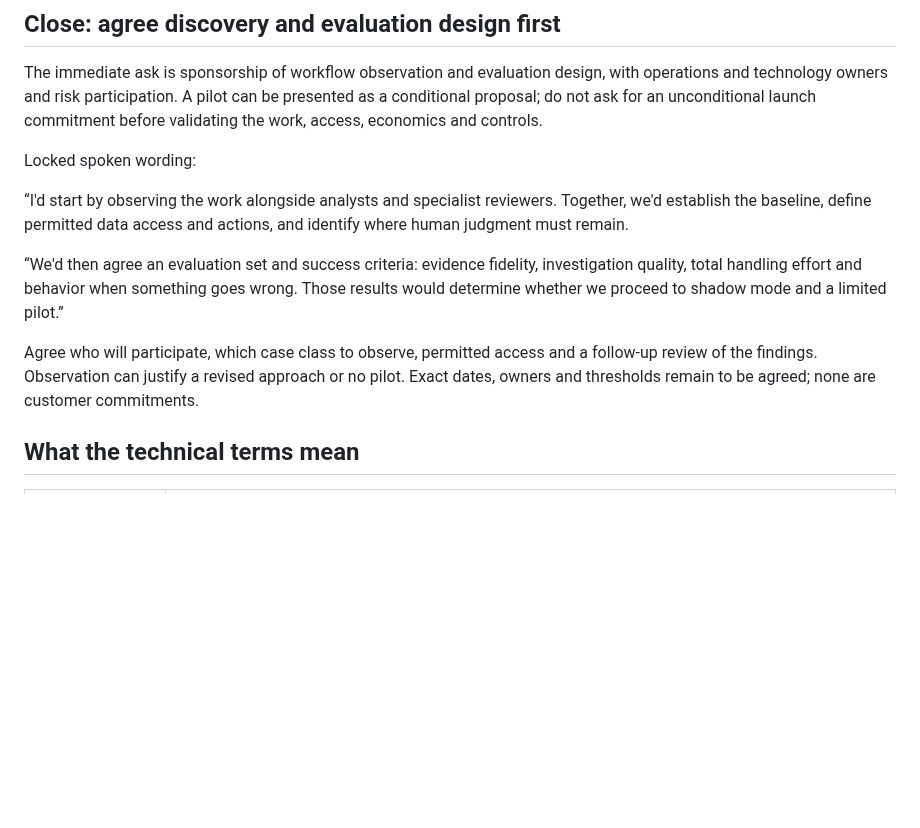
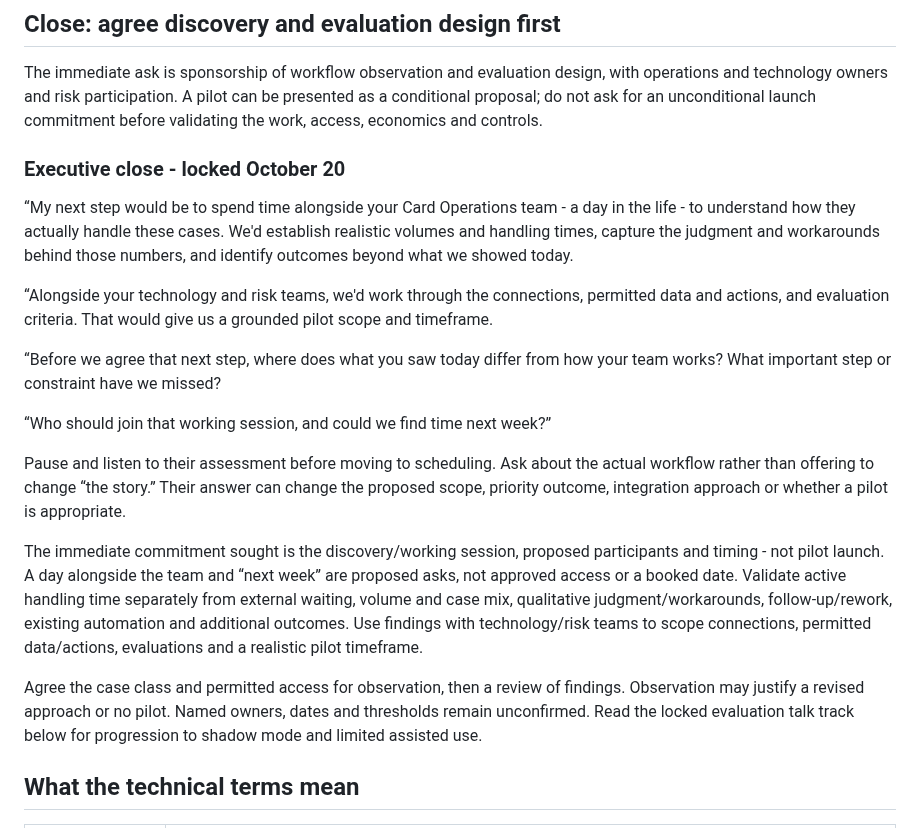
Before and after one commit to buildtheo/apex_demo, a Markdown page: docs/discovery-to-pilot.md, the part around the change. Drawn GitHub-style; blank space fills up the shorter version.

Commit message:
Lock executive close: observe Card Ops, validate workflow and agree discovery next step

```diff
--- a/docs/discovery-to-pilot.md
+++ b/docs/discovery-to-pilot.md
@@ -14,13 +14,21 @@ Let the customer identify the priority before proposing a target. Capacity is th
 
 The immediate ask is sponsorship of workflow observation and evaluation design, with operations and technology owners and risk participation. A pilot can be presented as a conditional proposal; do not ask for an unconditional launch commitment before validating the work, access, economics and controls.
 
-Locked spoken wording:
+### Executive close - locked October 20
 
-“I'd start by observing the work alongside analysts and specialist reviewers. Together, we'd establish the baseline, define permitted data access and actions, and identify where human judgment must remain.
+“My next step would be to spend time alongside your Card Operations team - a day in the life - to understand how they actually handle these cases. We'd establish realistic volumes and handling times, capture the judgment and workarounds behind those numbers, and identify outcomes beyond what we showed today.
 
-“We'd then agree an evaluation set and success criteria: evidence fidelity, investigation quality, total handling effort and behavior when something goes wrong. Those results would determine whether we proceed to shadow mode and a limited pilot.”
+“Alongside your technology and risk teams, we'd work through the connections, permitted data and actions, and evaluation criteria. That would give us a grounded pilot scope and timeframe.
 
-Agree who will participate, which case class to observe, permitted access and a follow-up review of the findings. Observation can justify a revised approach or no pilot. Exact dates, owners and thresholds remain to be agreed; none are customer commitments.
+“Before we agree that next step, where does what you saw today differ from how your team works? What important step or constraint have we missed?
+
+“Who should join that working session, and could we find time next week?”
+
+Pause and listen to their assessment before moving to scheduling. Ask about the actual workflow rather than offering to change “the story.” Their answer can change the proposed scope, priority outcome, integration approach or whether a pilot is appropriate.
+
+The immediate commitment sought is the discovery/working session, proposed participants and timing - not pilot launch. A day alongside the team and “next week” are proposed asks, not approved access or a booked date. Validate active handling time separately from external waiting, volume and case mix, qualitative judgment/workarounds, follow-up/rework, existing automation and additional outcomes. Use findings with technology/risk teams to scope connections, permitted data/actions, evaluations and a realistic pilot timeframe.
+
+Agree the case class and permitted access for observation, then a review of findings. Observation may justify a revised approach or no pilot. Named owners, dates and thresholds remain unconfirmed. Read the locked evaluation talk track below for progression to shadow mode and limited assisted use.
 
 ## What the technical terms mean
 
```
Also changed, not shown: docs/decisions-and-artifacts.md (+4 -0 lines), docs/meeting-outline.md (+2 -2 lines).
